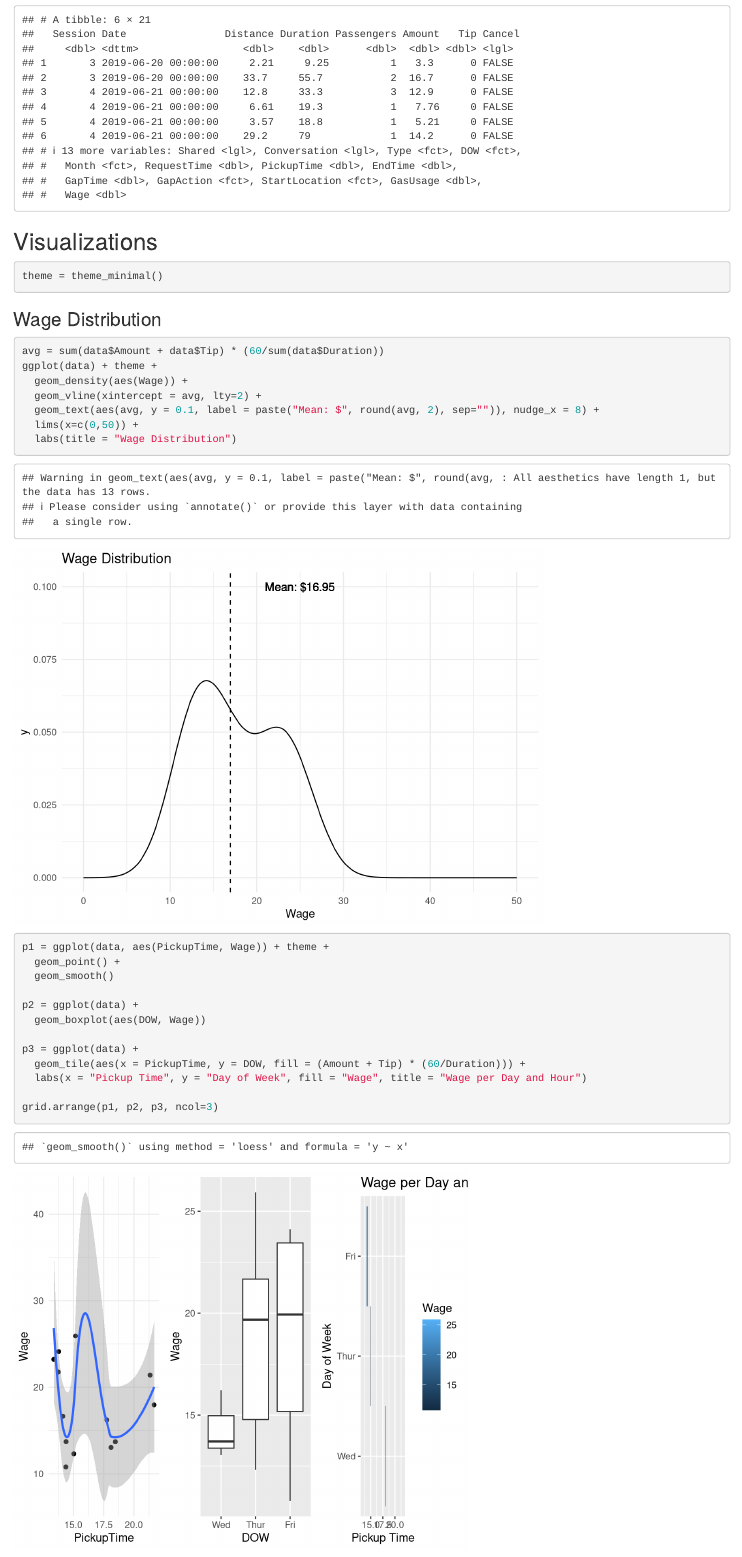
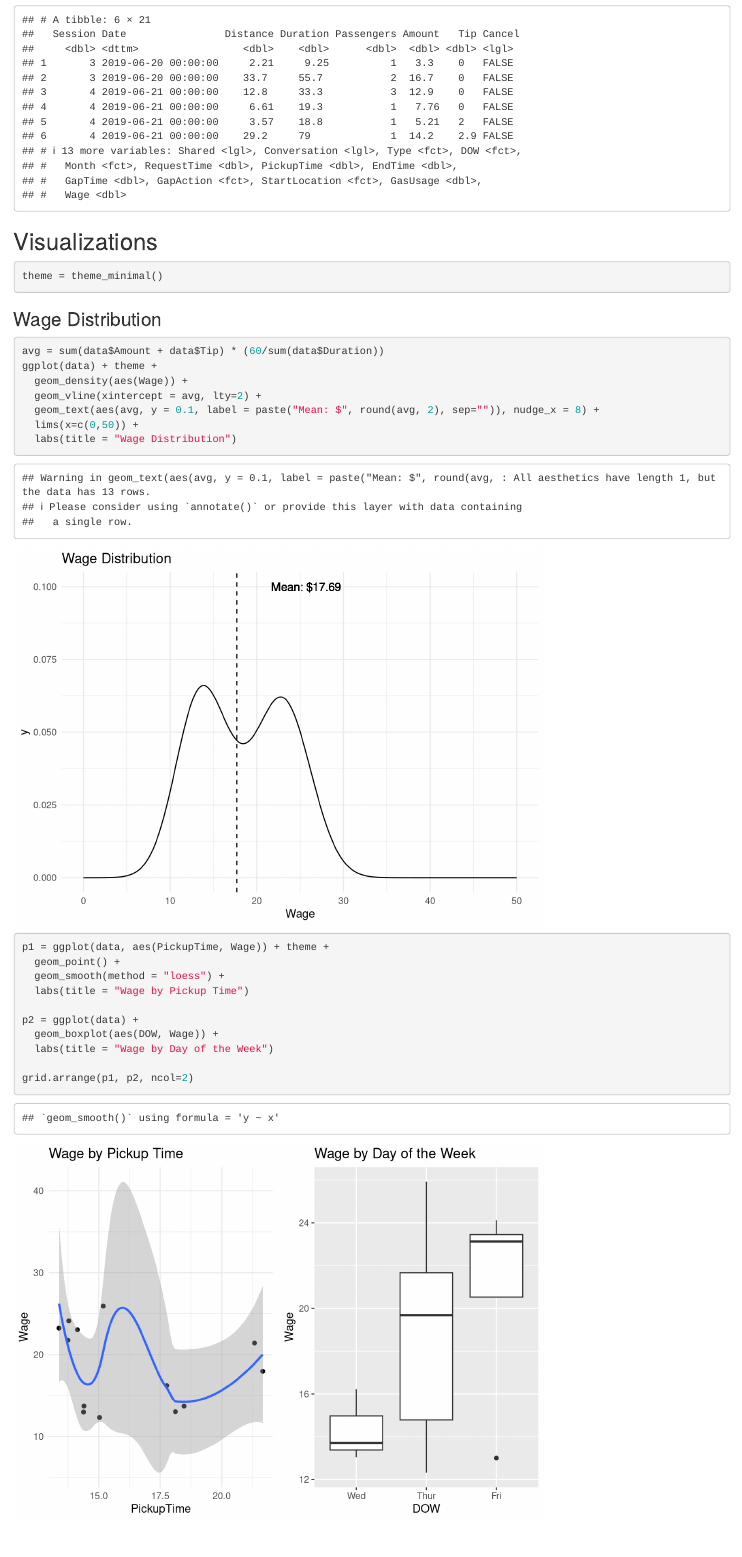
Before and after one commit to liebscher/lyft, an R Markdown document (Exploration.Rmd): the page in a window 1100 px wide, from 1140 px down. Rendered offline with R 4.5, knitr and Pandoc, with nearby package versions.

Commit message:
New data and added HTML version of Exploration.Rmd

````diff
--- a/CleanLyftData.csv
+++ b/CleanLyftData.csv
@@ -10,5 +10,5 @@ Session,Date,Distance,Duration,Passengers,Amount,Tip,Cancel,Shared,Conversation,
 3,2019-06-20T00:00:00Z,33.67,55.74,2,16.69,0,FALSE,TRUE,TRUE,Mix,4,6,21.616666666666667,21.666666666666668,22.15,11,Idle,UTC,1.1400000000000006,17.965554359526372
 4,2019-06-21T00:00:00Z,12.75,33.3,3,12.89,0,FALSE,FALSE,FALSE,Family,5,6,13.166666666666666,13.383333333333333,13.716666666666667,13,Idle,UCSD,0.5400000000000009,23.22522522522523
 4,2019-06-21T00:00:00Z,6.61,19.3,1,7.76,0,FALSE,FALSE,FALSE,Business,5,6,13.666666666666666,13.783333333333333,14.033333333333333,4,None,MIssion Valley,0.29999999999999893,24.124352331606218
-4,2019-06-21T00:00:00Z,3.57,18.78,1,5.21,0,FALSE,TRUE,FALSE,Pedestrian,5,6,14.05,14.133333333333333,14.35,6,Idle,Logan Heights,0.2599999999999998,16.645367412140573
-4,2019-06-21T00:00:00Z,29.15,79,1,14.22,0,FALSE,FALSE,FALSE,Business,5,6,14.35,14.383333333333333,14.9,2,Idle,Gaslamp,1.3900000000000006,10.8
+4,2019-06-21T00:00:00Z,3.57,18.78,1,5.21,2,FALSE,TRUE,FALSE,Pedestrian,5,6,14.05,14.133333333333333,14.35,6,Idle,Logan Heights,0.2599999999999998,23.035143769968048
+4,2019-06-21T00:00:00Z,29.15,79,1,14.22,2.9,FALSE,FALSE,FALSE,Business,5,6,14.35,14.383333333333333,14.9,2,Idle,Gaslamp,1.3900000000000006,13.002531645569622
--- a/Exploration.Rmd
+++ b/Exploration.Rmd
@@ -52,13 +52,14 @@ ggplot(data) + theme +
   labs(title = "Wage Distribution")
 ```
 
-```{r, fig.width=6}
+```{r,}
 p1 = ggplot(data, aes(PickupTime, Wage)) + theme +
   geom_point() +
-  geom_smooth()
+  geom_smooth(method = "loess") +
+  labs(title = "Wage by Pickup Time")
 
 p2 = ggplot(data) +
-  geom_boxplot(aes(DOW, Wage))
+  geom_boxplot(aes(DOW, Wage)) +
+  labs(title = "Wage by Day of the Week")
 
-p3 = ggplot(data) +
-  geom_tile(aes(x = PickupTime, y = DOW, fill = (Amount + Tip) * (60/Duration))) +
+grid.arrange(p1, p2, ncol=2)
@@ -67,4 +70,3 @@ p3 = ggplot(data) +
-grid.arrange(p1, p2, p3, ncol=3)
 ```
 
 Gas-adjusted Hourly Wage
--- a/LyftData.csv
+++ b/LyftData.csv
@@ -10,5 +10,5 @@ Session,Date,,Start Gas,Request Time,Gap Time,Pickup Time,,End Gas,Distance,End
 3,6/20/2019,,10.16,9:37:00 PM,11.00,9:40:00 PM,,11.3,33.67,10:09:00 PM,55.74,2,,$16.69,$0.00,0,1,1,Mix,Idle,UTC
 4,6/21/2019,,11.51,1:10:00 PM,13.00,1:23:00 PM,,12.05,12.75,1:43:00 PM,33.30,3,,$12.89,$0.00,0,0,0,Family,Idle,UCSD
 4,6/21/2019,,12.05,1:40:00 PM,4.00,1:47:00 PM,,12.35,6.61,2:02:00 PM,19.30,1,,$7.76,$0.00,0,0,0,Business,None,MIssion Valley
-4,6/21/2019,,12.35,2:03:00 PM,6.00,2:08:00 PM,,12.61,3.57,2:21:00 PM,18.78,1,,$5.21,$0.00,0,1,0,Pedestrian,Idle,Logan Heights
-4,6/21/2019,,12.61,2:21:00 PM,2.00,2:23:00 PM,,14,29.15,2:54:00 PM,79.00,1,,$14.22,$0.00,0,0,0,Business,Idle,Gaslamp
+4,6/21/2019,,12.35,2:03:00 PM,6.00,2:08:00 PM,,12.61,3.57,2:21:00 PM,18.78,1,,$5.21,$2.00,0,1,0,Pedestrian,Idle,Logan Heights
+4,6/21/2019,,12.61,2:21:00 PM,2.00,2:23:00 PM,,14,29.15,2:54:00 PM,79.00,1,,$14.22,$2.90,0,0,0,Business,Idle,Gaslamp
````
Also changed, not shown: Exploration.html (added), Exploration.Rmd (4 more changed lines).
